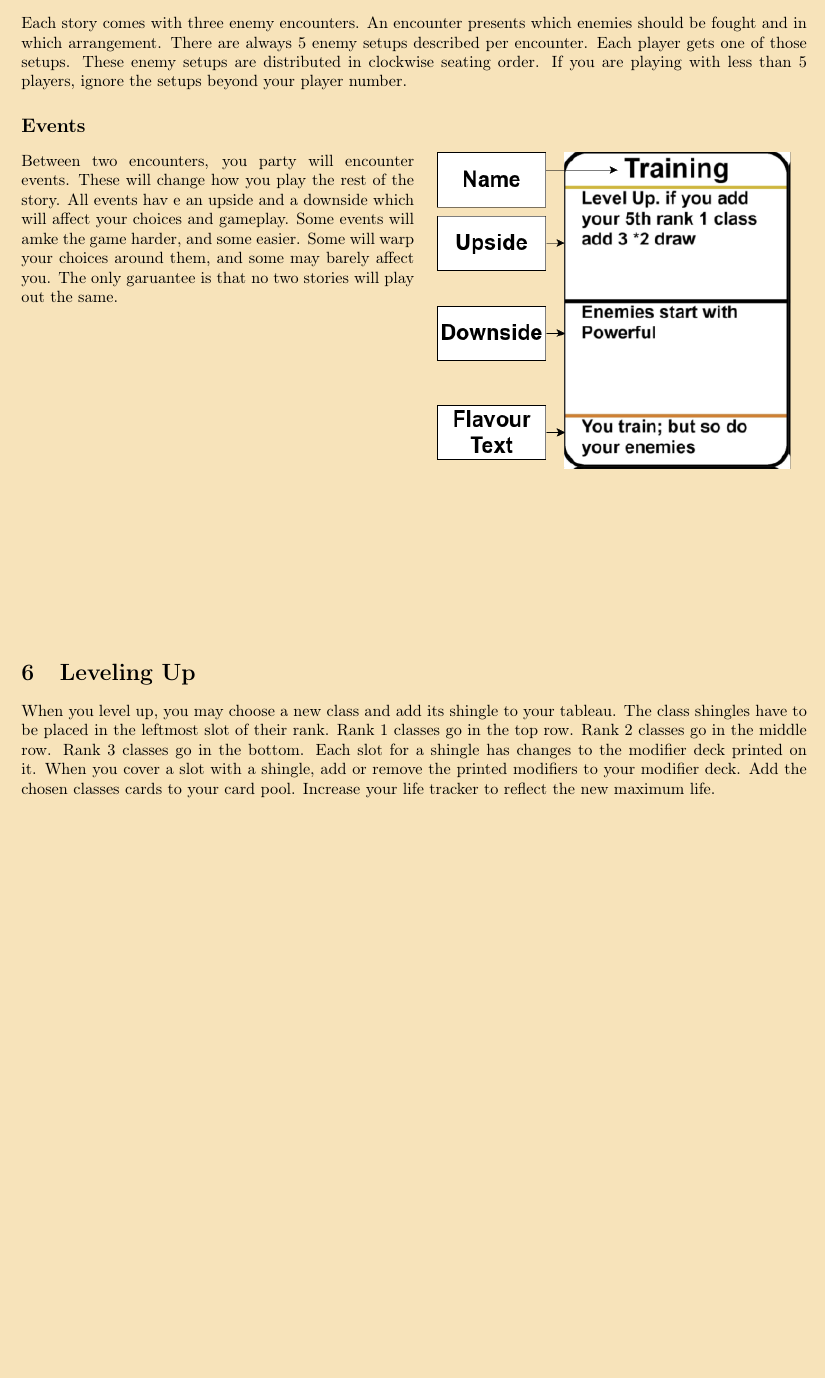
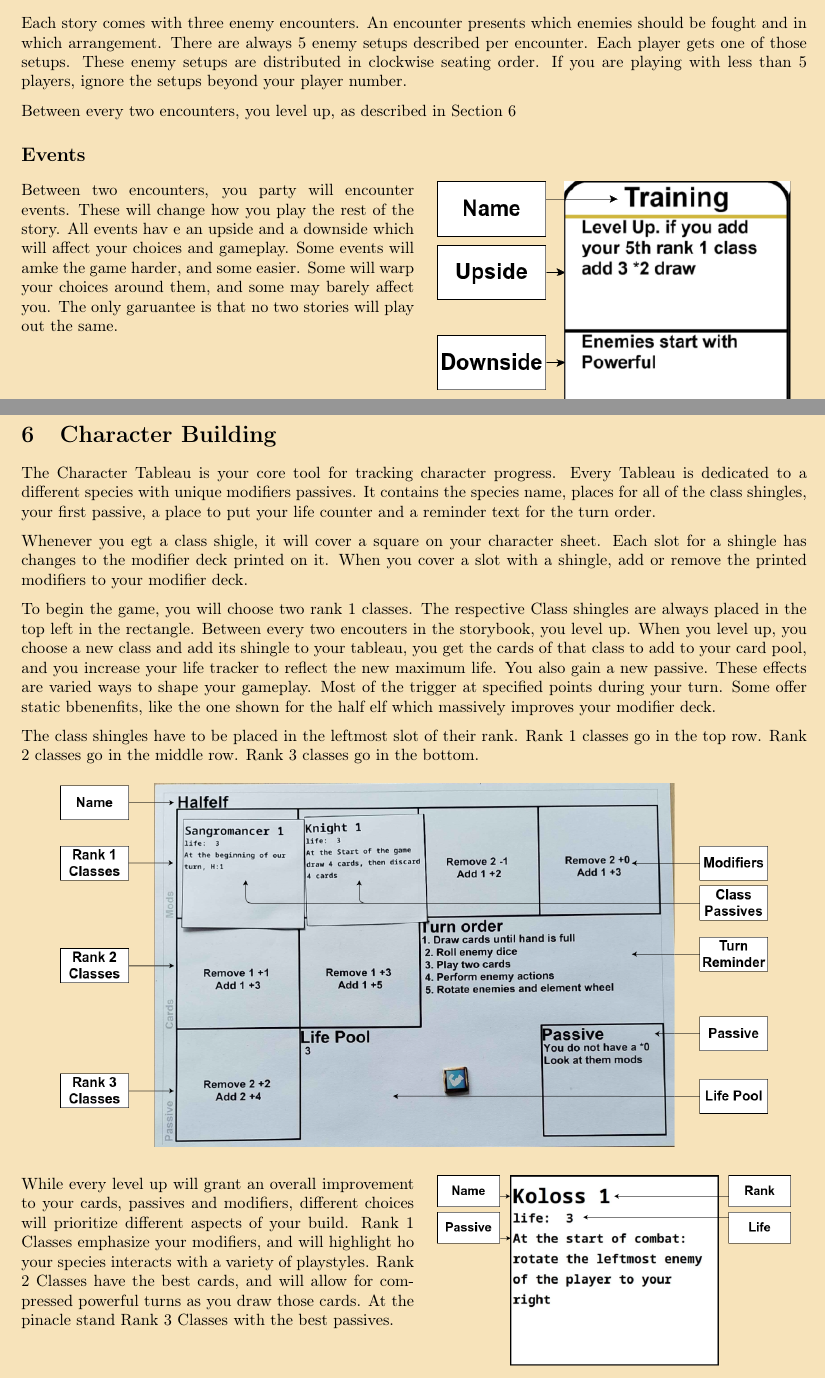
Before and after one commit to Mich2024/WheelOfElements, a LaTeX document (Books/Rulebook.tex): part of page 4 of 12 before the commit and two parts of pages 4 and 5 of 13 after it, the two joined at a grey line, cut so that both start at the same text, the shorter picture padded with empty space. Compiled offline with pdfLaTeX.

Commit message:
update level up section

```diff
--- a/Books/Rulebook.tex
+++ b/Books/Rulebook.tex
@@ -242,30 +242,66 @@ There are always 5 enemy setups described per encounter. Each player gets one of
 These enemy setups are distributed in clockwise seating order. %Please get  a picture for this
 If you are playing with less than 5 players, ignore the setups beyond your player number.
 
+Between every two encounters, you level up, as described in Section \ref{Section_CharacterBuilding}
+
 \subsection*{Events}
 \begin{figure}[ht]
-	\begin{minipage}[t][10cm][t]{0.5\textwidth}
+	\begin{minipage}[t][6cm][t]{0.5\textwidth}
 		Between two encounters, you party will encounter events. These will change how you play the rest of the story. All events hav e an upside and a downside which will affect your choices and gameplay.
 		Some events will amke the game harder, and some easier. Some will warp your choices around them, and some may barely affect you. The only garuantee is that no two stories will play out the same.
 	\end{minipage}
-	\begin{minipage}[t][10cm][t]{0.5\textwidth}
+	\begin{minipage}[t][6cm][t]{0.5\textwidth}
 		\centering
 		\includegraphics[width=0.9\linewidth, valign=t]{ExplanationPics/Event.drawio.png}
 	\end{minipage}
 \end{figure}
 
+\newpage
+\section{Character Building} \label{Section_CharacterBuilding}
 
-\section{Leveling Up} \label{Section:Leveling Up}
+The Character Tableau is your core tool for tracking character progress.
+Every Tableau is dedicated to a different species with unique modifiers passives.
+It contains the species name, places for all of the class shingles, your first passive, a place to put your life counter and a reminder text for the turn order.
 
-When you level up, you may choose a new class and add its shingle to your tableau.
+Whenever you egt a class shigle, it will cover a square on your character sheet.
+Each slot for a shingle has changes to the modifier deck printed on it.
+When you cover a slot with a shingle, add or remove the printed modifiers to your modifier deck.
+
+To begin the game, you will choose two rank 1 classes.
+The respective Class shingles are always placed in the top left in the rectangle.
+Between every two encouters in the storybook, you level up.
+When you level up, you choose a new class and add its shingle to your tableau, you get the cards of that class to add to your card pool, and you increase your life tracker to reflect the new maximum life.
+You also gain a new passive. These effects are varied ways to shape your gameplay.
+Most of the trigger at specified points during your turn. Some offer static bbenenfits, like the one shown for the half elf which massively improves your modifier deck.
+
 The class shingles have to be placed in the leftmost slot of their rank.
 Rank 1 classes go in the top row.
 Rank 2 classes go in the middle row.
-Rank 3 classes go in the bottom. %Picture for this
-Each slot for a shingle has changes to the modifier deck printed on it.
-When you cover a slot with a shingle, add or remove the printed modifiers to your modifier deck.
-Add the chosen classes cards to your card pool.
-Increase your life tracker to reflect the new maximum life.
+Rank 3 classes go in the bottom.
+
+\begin{figure}[ht]
+		\centering
+		\includegraphics[width=0.9\linewidth, valign=t]{ExplanationPics/TableauRows.drawio.png}
+
+\end{figure}
+
+
+
+
+\begin{figure}[ht]
+	\begin{minipage}[t][5cm][t]{0.5\textwidth}
+		While every level up will grant an overall improvement to your cards, passives and modifiers, different choices will prioritize different aspects of your build.
+		Rank 1 Classes emphasize your modifiers, and will highlight ho your species interacts with a variety of playstyles.
+		Rank 2 Classes have the best cards, and will allow for compressed powerful turns as you draw those cards.
+		At the pinacle stand Rank 3 Classes with the best passives.
+
+	\end{minipage}
+	\begin{minipage}[t][5cm][t]{0.5\textwidth}
+		\centering
+		\includegraphics[width=0.9\linewidth, valign=t]{ExplanationPics/ClassShingle.drawio.png}
+	\end{minipage}
+\end{figure}
+
 
 %Shingles passgenau auf das brett zuschneiden?
 %Dreiecke, Squares, Fünfecke an de seiten?
```
Also changed, not shown: Ideas.txt (+2 -0 lines), Books/ExplanationPics/TableauRows.drawio.png, Books/Rulebook.tex (13 more changed lines).
